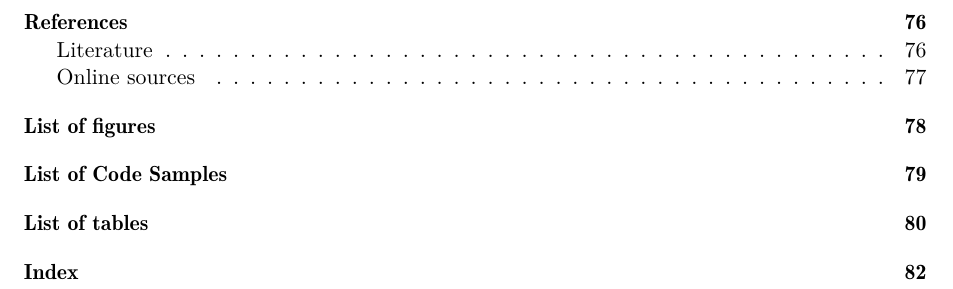
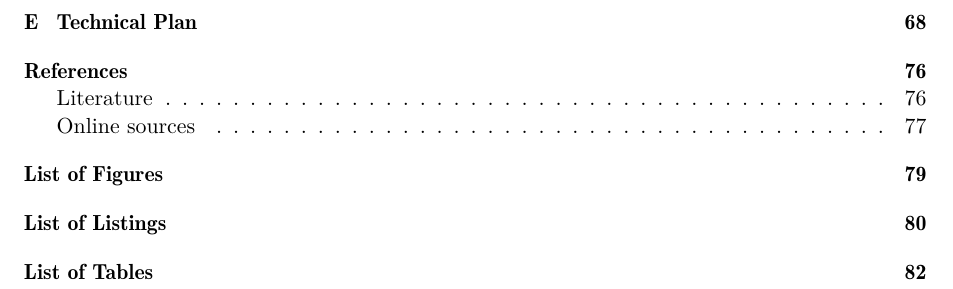
Before and after one commit to agcty/DoubleProject, a LaTeX thesis (mocument.tex): part of page 5 of 88, cut at the place of the change. The pictures show the PDF file out/mocument.pdf that the author committed with the source.

Commit message:
add technical plan to toc and have page numbering

```diff
--- a/mocument.tex
+++ b/mocument.tex
@@ -216,15 +216,16 @@
   \include{usecases}
   \include{pictures}
   \include{listings}
-  \includepdf[page=-,pagecommand={}]{Technical_Plan_Gogl}
+
+  \includepdf[page=-,addtotoc={1,chapter,1,Technical Plan,p1}, pagecommand={}]{Technical_Plan_Gogl} \label{techplan}
 
 	\MakeBibliography
-	\addcontentsline{toc}{chapter}{List of figures}
-	\listoffigures
-	\addcontentsline{toc}{chapter}{List of Code Samples}
-	\lstlistoflistings
-	\addcontentsline{toc}{chapter}{List of tables}
-	\listoftables
-	\addcontentsline{toc}{chapter}{Index}
+  \listoffigures
+  \addcontentsline{toc}{chapter}{List of Figures}
+  \lstlistoflistings
+  \addcontentsline{toc}{chapter}{List of Listings}
+  \listoftables
+  \addcontentsline{toc}{chapter}{List of Tables}
+	% \addcontentsline{toc}{chapter}{Index}
 	\printindex
 \end{document}
```
Also changed, not shown: planning.tex (+1 -1 lines), out/mocument.pdf, 1 other file.
